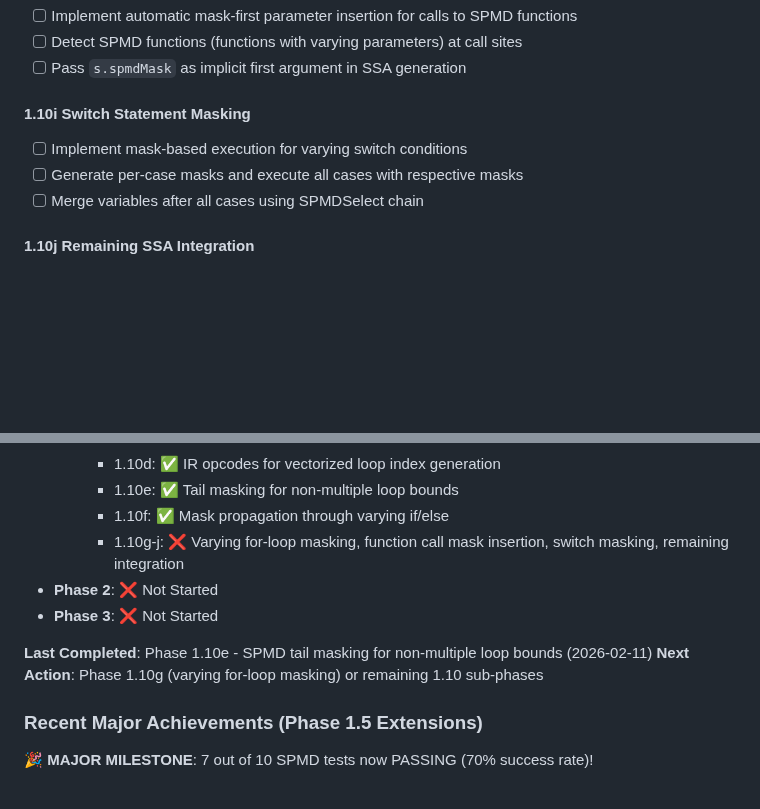
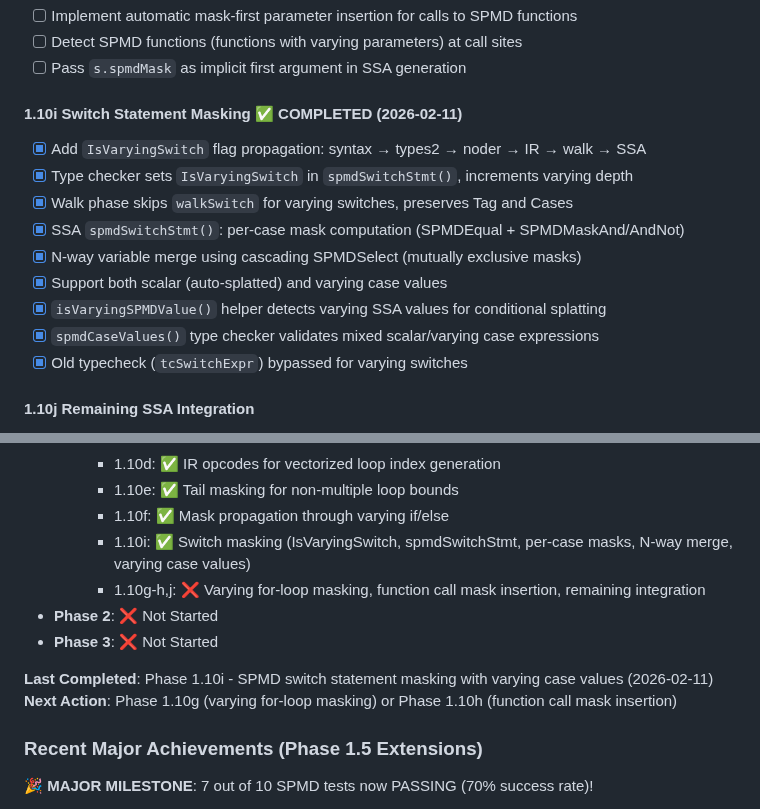
Before and after one commit to Bluebugs/go-spmd, a Markdown page: PLAN.md, 2 parts joined by grey strips. GitHub-like rendering; blank space fills up the shorter version.

Commit message:
docs: update status for Phase 1.10i switch statement masking completion
Phase 1.10i (SPMD switch statement masking with varying case values) is now
complete. The implementation adds IsVaryingSwitch flag propagation through
the compiler pipeline, per-case mask computation in SSA, and N-way variable
merging with SPMDSelect. Support for both scalar (auto-splatted) and varying
case values is included.

Updated PLAN.md checklist with detailed implementation tasks and CLAUDE.md
status section reflecting 37 commits and 1.10i completion. Next priorities
are Phase 1.10g (varying for-loop masking) or Phase 1.10h (function call
mask insertion).

Co-Authored-By: Claude Opus 4.6 <noreply@anthropic.com>

```diff
--- a/PLAN.md
+++ b/PLAN.md
@@ -326,11 +326,17 @@ backward compatibility issues. Regular Go values are implicitly uniform (no keyw
 - [ ] Detect SPMD functions (functions with varying parameters) at call sites
 - [ ] Pass `s.spmdMask` as implicit first argument in SSA generation
 
-#### 1.10i Switch Statement Masking
+#### 1.10i Switch Statement Masking ✅ **COMPLETED** (2026-02-11)
 
-- [ ] Implement mask-based execution for varying switch conditions
-- [ ] Generate per-case masks and execute all cases with respective masks
-- [ ] Merge variables after all cases using SPMDSelect chain
+- [x] Add `IsVaryingSwitch` flag propagation: syntax → types2 → noder → IR → walk → SSA
+- [x] Type checker sets `IsVaryingSwitch` in `spmdSwitchStmt()`, increments varying depth
+- [x] Walk phase skips `walkSwitch` for varying switches, preserves Tag and Cases
+- [x] SSA `spmdSwitchStmt()`: per-case mask computation (SPMDEqual + SPMDMaskAnd/AndNot)
+- [x] N-way variable merge using cascading SPMDSelect (mutually exclusive masks)
+- [x] Support both scalar (auto-splatted) and varying case values
+- [x] `isVaryingSPMDValue()` helper detects varying SSA values for conditional splatting
+- [x] `spmdCaseValues()` type checker validates mixed scalar/varying case expressions
+- [x] Old typecheck (`tcSwitchExpr`) bypassed for varying switches
 
 #### 1.10j Remaining SSA Integration
 
@@ -648,12 +654,13 @@ backward compatibility issues. Regular Go values are implicitly uniform (no keyw
     - 1.10d: ✅ IR opcodes for vectorized loop index generation
     - 1.10e: ✅ Tail masking for non-multiple loop bounds
     - 1.10f: ✅ Mask propagation through varying if/else
-    - 1.10g-j: ❌ Varying for-loop masking, function call mask insertion, switch masking, remaining integration
+    - 1.10i: ✅ Switch masking (IsVaryingSwitch, spmdSwitchStmt, per-case masks, N-way merge, varying case values)
+    - 1.10g-h,j: ❌ Varying for-loop masking, function call mask insertion, remaining integration
 - **Phase 2**: ❌ Not Started
 - **Phase 3**: ❌ Not Started
 
-**Last Completed**: Phase 1.10e - SPMD tail masking for non-multiple loop bounds (2026-02-11)
-**Next Action**: Phase 1.10g (varying for-loop masking) or remaining 1.10 sub-phases
+**Last Completed**: Phase 1.10i - SPMD switch statement masking with varying case values (2026-02-11)
+**Next Action**: Phase 1.10g (varying for-loop masking) or Phase 1.10h (function call mask insertion)
 
 ### Recent Major Achievements (Phase 1.5 Extensions)
 
```
Also changed, not shown: CLAUDE.md (+4 -3 lines).
